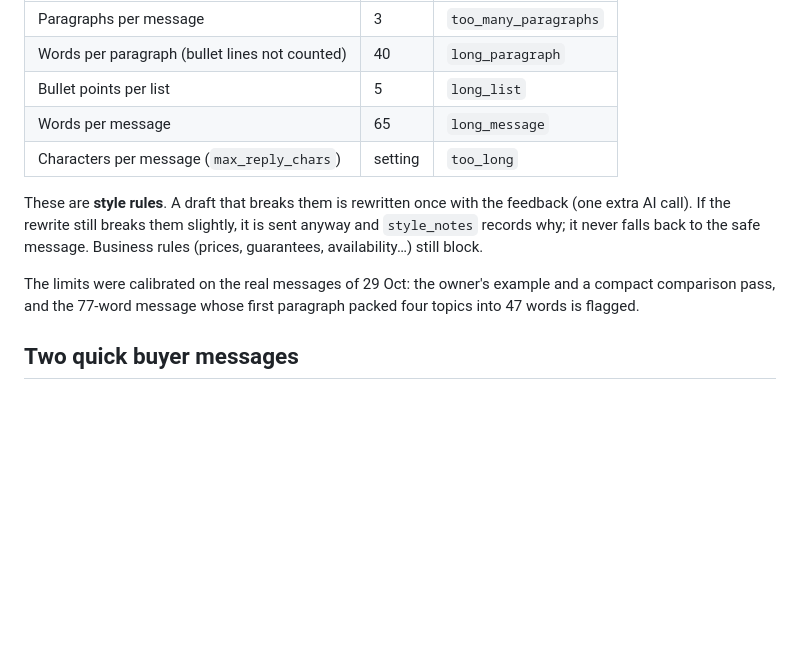
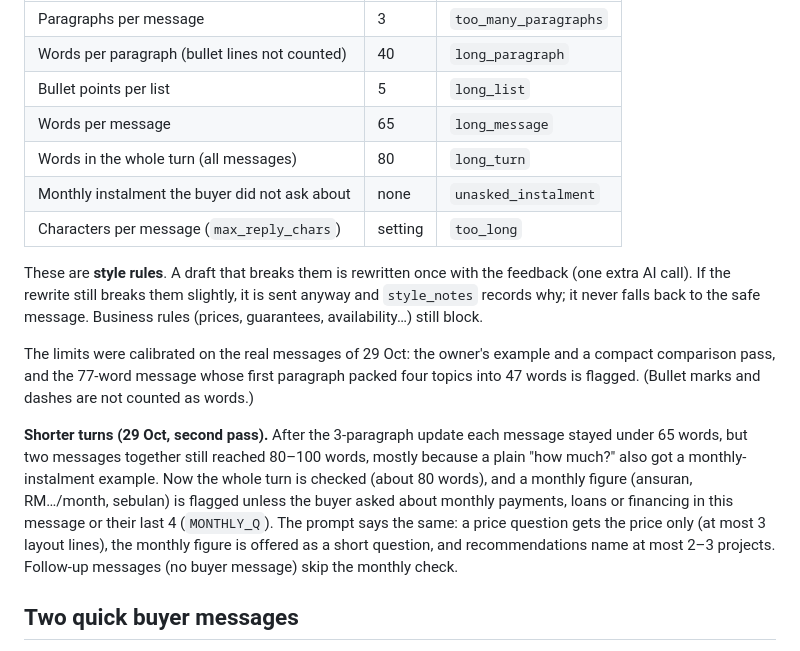
Before and after one commit to Shafeez91/onestopcentre-website, a Markdown page: ai-sales/docs/17-MULTI-MESSAGE-REPLIES.md, the part around the change. GitHub-like rendering; blank space fills up the shorter version.

Commit message:
Docs: whole-turn and unasked-instalment style rules
Co-Authored-By: Claude Opus 5.5 <noreply@anthropic.com>
Claude-Session: https://claude.ai/code/session_01A3QkyRsyyp5Wzq8ThAWFc8

```diff
--- a/ai-sales/docs/17-MULTI-MESSAGE-REPLIES.md
+++ b/ai-sales/docs/17-MULTI-MESSAGE-REPLIES.md
@@ -47,6 +47,8 @@ code checks this as well (`messageStyle` in `orchestrator.mjs`, limits in `STYLE
 | Words per paragraph (bullet lines not counted) | 40 | `long_paragraph` |
 | Bullet points per list | 5 | `long_list` |
 | Words per message | 65 | `long_message` |
+| Words in the whole turn (all messages) | 80 | `long_turn` |
+| Monthly instalment the buyer did not ask about | none | `unasked_instalment` |
 | Characters per message (`max_reply_chars`) | setting | `too_long` |
 
 These are **style rules**. A draft that breaks them is rewritten once with the feedback (one extra AI call). If the
@@ -54,7 +56,15 @@ rewrite still breaks them slightly, it is sent anyway and `style_notes` records
 message. Business rules (prices, guarantees, availability…) still block.
 
 The limits were calibrated on the real messages of 29 Oct: the owner's example and a compact comparison pass, and the
-77-word message whose first paragraph packed four topics into 47 words is flagged.
+77-word message whose first paragraph packed four topics into 47 words is flagged. (Bullet marks and dashes are not
+counted as words.)
+
+**Shorter turns (29 Oct, second pass).** After the 3-paragraph update each message stayed under 65 words, but two
+messages together still reached 80–100 words, mostly because a plain "how much?" also got a monthly-instalment example.
+Now the whole turn is checked (about 80 words), and a monthly figure (ansuran, RM…/month, sebulan) is flagged unless the
+buyer asked about monthly payments, loans or financing in this message or their last 4 (`MONTHLY_Q`). The prompt says
+the same: a price question gets the price only (at most 3 layout lines), the monthly figure is offered as a short
+question, and recommendations name at most 2–3 projects. Follow-up messages (no buyer message) skip the monthly check.
 
 ## Two quick buyer messages
 
```
